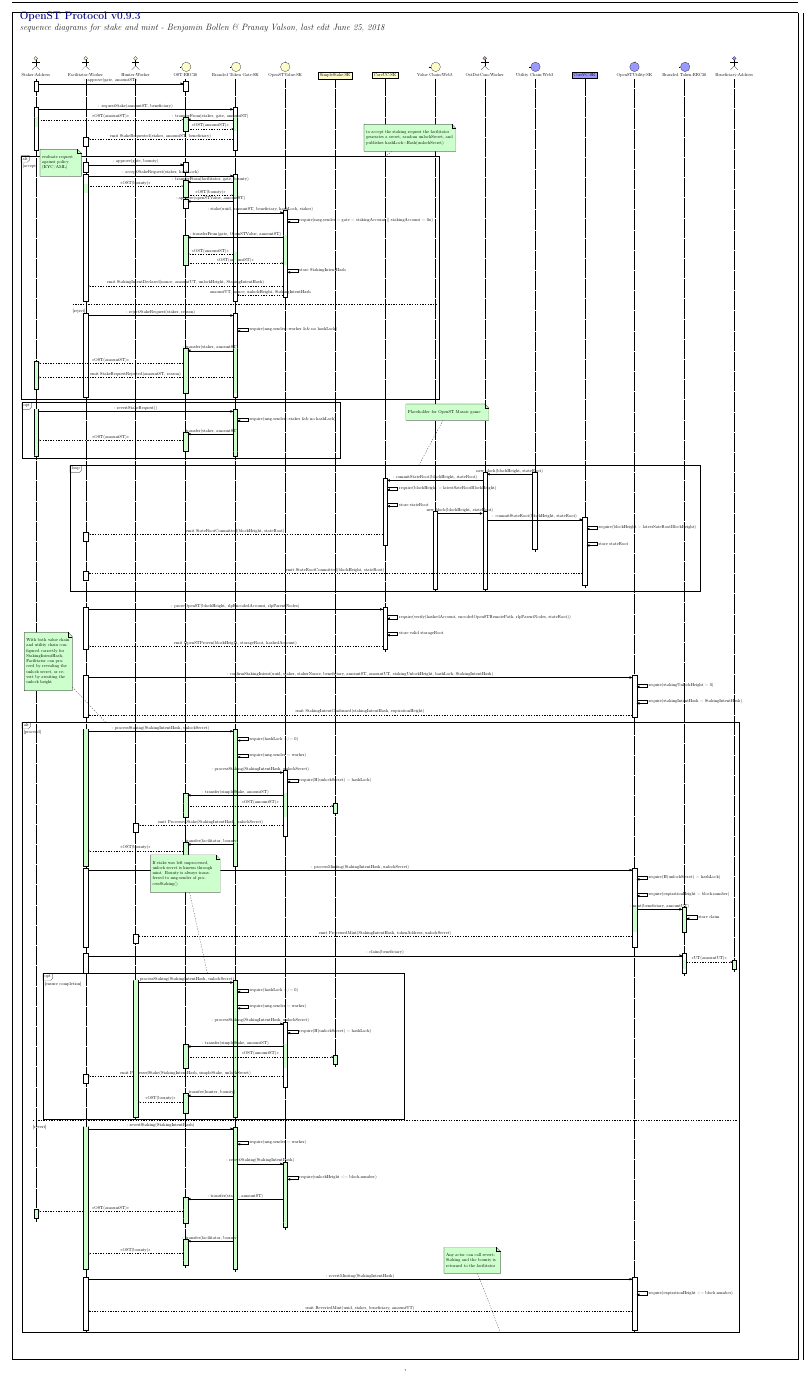
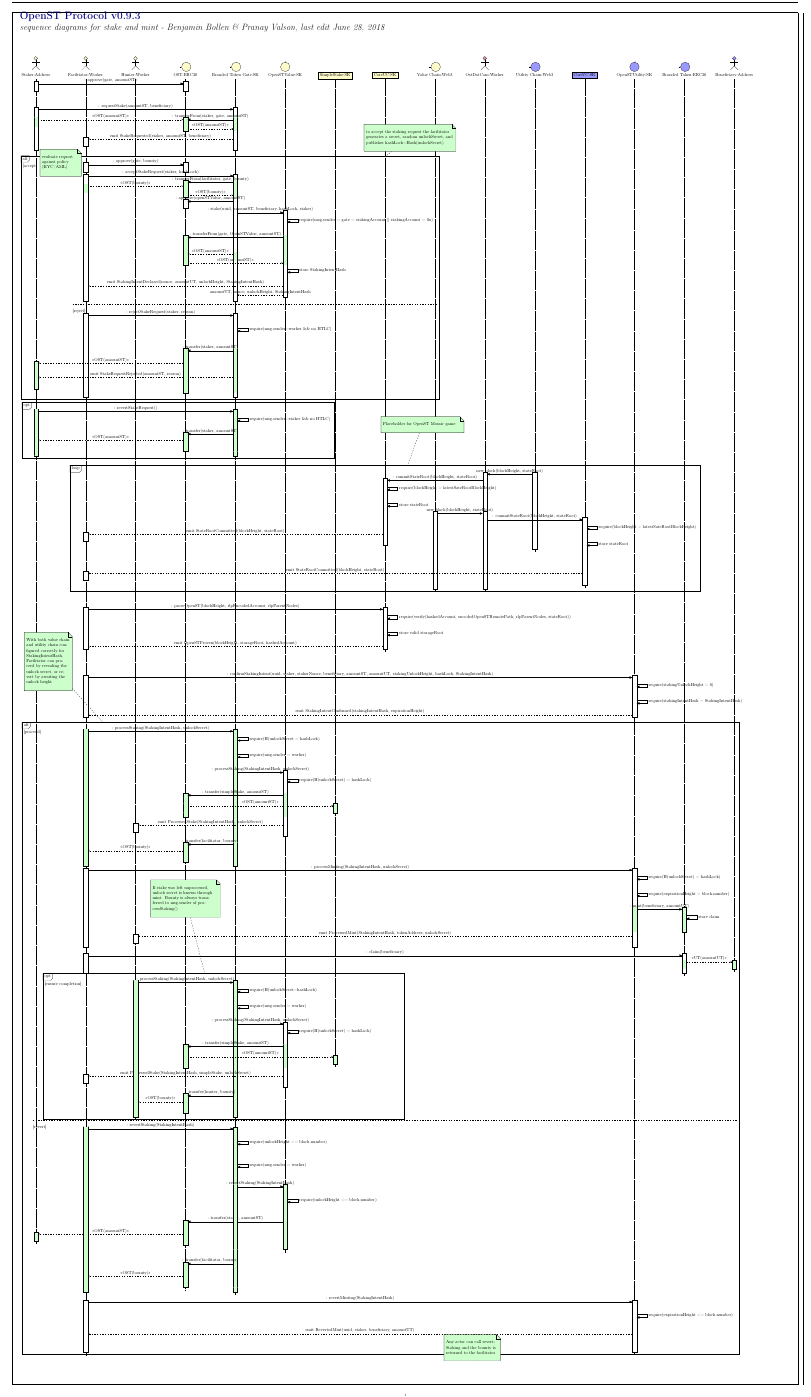
Before and after one commit to OpenST/mosaic-contracts, a LaTeX document (docs/diagrams/v093/stakemint/stakemintv093.tex): the whole page, the shorter picture padded with empty space. The pictures show the PDF file docs/diagrams/v093/stakemint/stakemintv093.pdf that the author committed with the source.

Commit message:
tex: adds refactor discussion points

```diff
--- a/docs/diagrams/v093/stakemint/stakemintv093.tex
+++ b/docs/diagrams/v093/stakemint/stakemintv093.tex
@@ -120,7 +120,7 @@
       \umlfpart[reject]
       \begin{umlcall}[dt=5, op={: rejectStakeRequest(staker, reason)}]{Facilitator}{Branded Token Gate}
         % gate checks msg.sender == whitelister worker address and there is no hashlock
-        \begin{umlcallself}[op={require(msg.sender=worker \&\& no hashLock)}]{Branded Token Gate}
+        \begin{umlcallself}[op={require(msg.sender=worker \&\& no HTLC)}]{Branded Token Gate}
         \end{umlcallself}
         % transfer amount back to staker
         \begin{umlcall}[fill=green!20, op={: transfer(staker, amountST)}]{Branded Token Gate}{OST}
@@ -141,7 +141,7 @@
       % staker reverts Stake Request after timeout
       \begin{umlcall}[dt=12, op={: revertStakeRequest()}, fill=green!20]{Staker}{Branded Token Gate}
         % gate checks amount is not locked under HTLC or time-lock is not yet expired
-        \begin{umlcallself}[op={require(msg.sender=staker \&\& no hashLock)}]{Branded Token Gate}
+        \begin{umlcallself}[op={require(msg.sender=staker \&\& no HTLC)}]{Branded Token Gate}
         \end{umlcallself}
         % transfer amount back to staker
         \begin{umlcall}[fill=green!20, op={: transfer(staker, amountST)}]{Branded Token Gate}{OST}
@@ -194,7 +194,7 @@
       \end{umlcall}
 
     \end{umlfragment}
-    \umlnote[x=33, y=-27, width=180]{mosaic}{Placeholder for OpenST Mosaic game}
+    \umlnote[x=31, y=-28, width=180]{mosaic}{Placeholder for OpenST Mosaic game}
 
     %%%
     %%% Facilitator has observed a committed state root that includes the StakingIntentHash
@@ -250,7 +250,7 @@
     \begin{umlfragment}[type=alt, label=proceed, name=phasetwo, inner xsep=1.5]
       \begin{umlcall}[dt=8, fill=green!20, op={: processStaking(StakingIntentHash, unlockSecret)}]{Facilitator}{Branded Token Gate}
         % check hashlock
-        \begin{umlcallself}[op={require(hashLock =/= 0)}]{Branded Token Gate}
+        \begin{umlcallself}[op={require(H(unlockSecret = hashLock)}]{Branded Token Gate}
         \end{umlcallself}
         % check msg.sender = worker
         \begin{umlcallself}[op={require(msg.sender = worker)}]{Branded Token Gate}
@@ -312,7 +312,7 @@
         % process staking on gate
         \begin{umlcall}[dt=20, fill=green!20, op={: processStaking(StakingIntentHash, unlockSecret)}]{Hunter}{Branded Token Gate}
         % check hashlock
-        \begin{umlcallself}[op={require(hashLock =/= 0)}]{Branded Token Gate}
+        \begin{umlcallself}[op={require(H(unlockSecret=hashLock)}]{Branded Token Gate}
         \end{umlcallself}
         % check msg.sender = worker
         \begin{umlcallself}[op={require(msg.sender = worker)}]{Branded Token Gate}
@@ -340,14 +340,14 @@
           \end{umlcall}
         \end{umlcall}
       \end{umlfragment}
-      \umlnote[x=12, y=-64, width=150]{bounty}{If stake was left unprocessed, unlock secret is known through mint. Bounty is always transferred to msg.sender of processStaking()}
+      \umlnote[x=12, y=-66, width=150]{bounty}{If stake was left unprocessed, unlock secret is known through mint. Bounty is always transferred to msg.sender of processStaking()}
 
       \umlfpart[revert]
 
       \begin{umlcall}[dt=20, fill=green!20, op={: revertStaking(StakingIntentHash)}]{Facilitator}{Branded Token Gate}
         % check unlockHeight is in the past
-        %\begin{umlcallself}[op={require(unlockHeight <= block.number)}]{Branded Token Gate}
-        %\end{umlcallself}
+        \begin{umlcallself}[op={require(unlockHeight <= block.number)}]{Branded Token Gate}
+        \end{umlcallself}
            check msg.sender = worker
           \begin{umlcallself}[op={require(msg.sender = worker)}]{Branded Token Gate}
           \end{umlcallself}
@@ -383,7 +383,7 @@
       \end{umlcall}
     \end{umlfragment}
     \umlnote[x=1, y=-47, width=100]{phasetwo}{With both value chain and utility chain configured correctly for StakingIntentHash, Facilitator can proceed by revealing the unlock secret, or revert by awaiting the unlock height }
-    \umlnote[x=35, y=-95, width=120]{phasetwo}{Any actor can call revertStaking and the bounty is returned to the facilitator}
+    \umlnote[x=35, y=-102, width=120]{phasetwo}{Any actor can call revertStaking and the bounty is returned to the facilitator}
 
   \end{umlseqdiag}
 \end{tikzpicture}
```
Also changed, not shown: docs/diagrams/v093/stakemint/stakemintv093.pdf, docs/diagrams/v093/stakemint/stakemintv093.tex (2 more changed lines).
